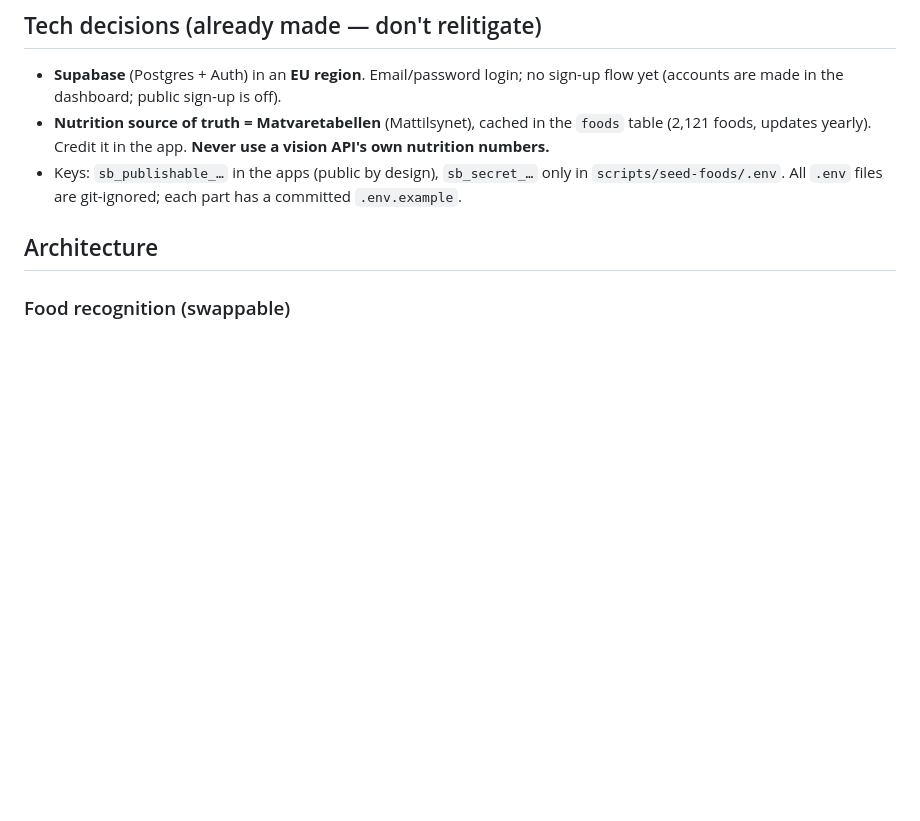
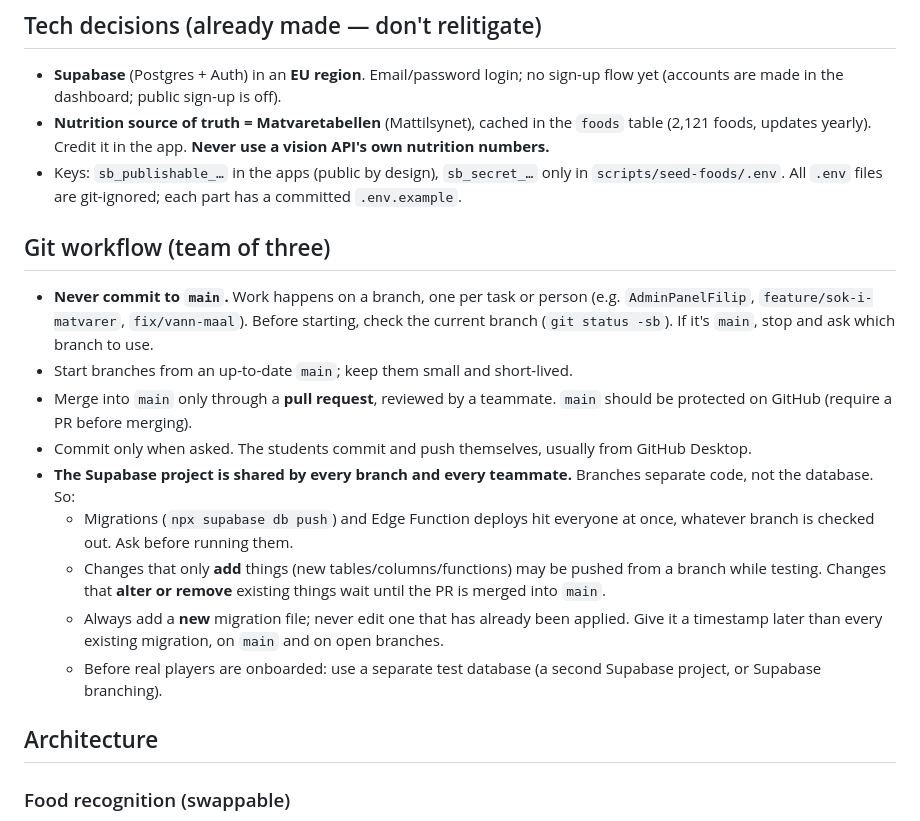
Before and after one commit to filipedv/Praksisplass-IK-Start, a Markdown page: App/CLAUDE.md, the part around the change. GitHub-like rendering; blank space fills up the shorter version.

Commit message:
Commit Rules

```diff
--- a/App/CLAUDE.md
+++ b/App/CLAUDE.md
@@ -49,6 +49,30 @@ How to run everything: see `README.md`.
 - Keys: `sb_publishable_…` in the apps (public by design), `sb_secret_…` only in
   `scripts/seed-foods/.env`. All `.env` files are git-ignored; each part has a
   committed `.env.example`.
+
+## Git workflow (team of three)
+
+- **Never commit to `main`.** Work happens on a branch, one per task or
+  person (e.g. `AdminPanelFilip`, `feature/sok-i-matvarer`, `fix/vann-maal`).
+  Before starting, check the current branch (`git status -sb`). If it's
+  `main`, stop and ask which branch to use.
+- Start branches from an up-to-date `main`; keep them small and short-lived.
+- Merge into `main` only through a **pull request**, reviewed by a teammate.
+  `main` should be protected on GitHub (require a PR before merging).
+- Commit only when asked. The students commit and push themselves, usually
+  from GitHub Desktop.
+- **The Supabase project is shared by every branch and every teammate.**
+  Branches separate code, not the database. So:
+  - Migrations (`npx supabase db push`) and Edge Function deploys hit everyone
+    at once, whatever branch is checked out. Ask before running them.
+  - Changes that only **add** things (new tables/columns/functions) may be
+    pushed from a branch while testing. Changes that **alter or remove**
+    existing things wait until the PR is merged into `main`.
+  - Always add a **new** migration file; never edit one that has already been
+    applied. Give it a timestamp later than every existing migration, on
+    `main` and on open branches.
+  - Before real players are onboarded: use a separate test database (a second
+    Supabase project, or Supabase branching).
 
 ## Architecture
 
```
